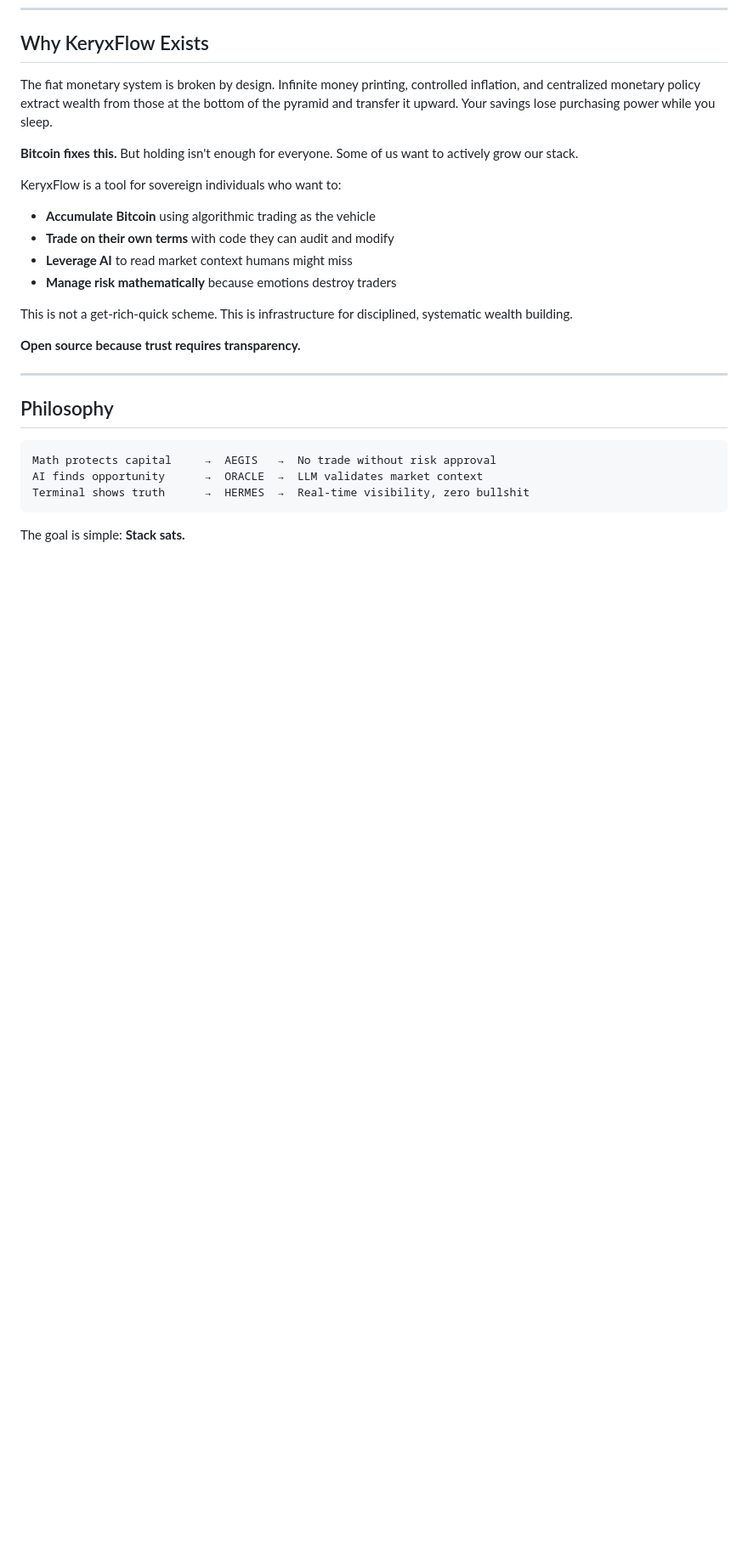
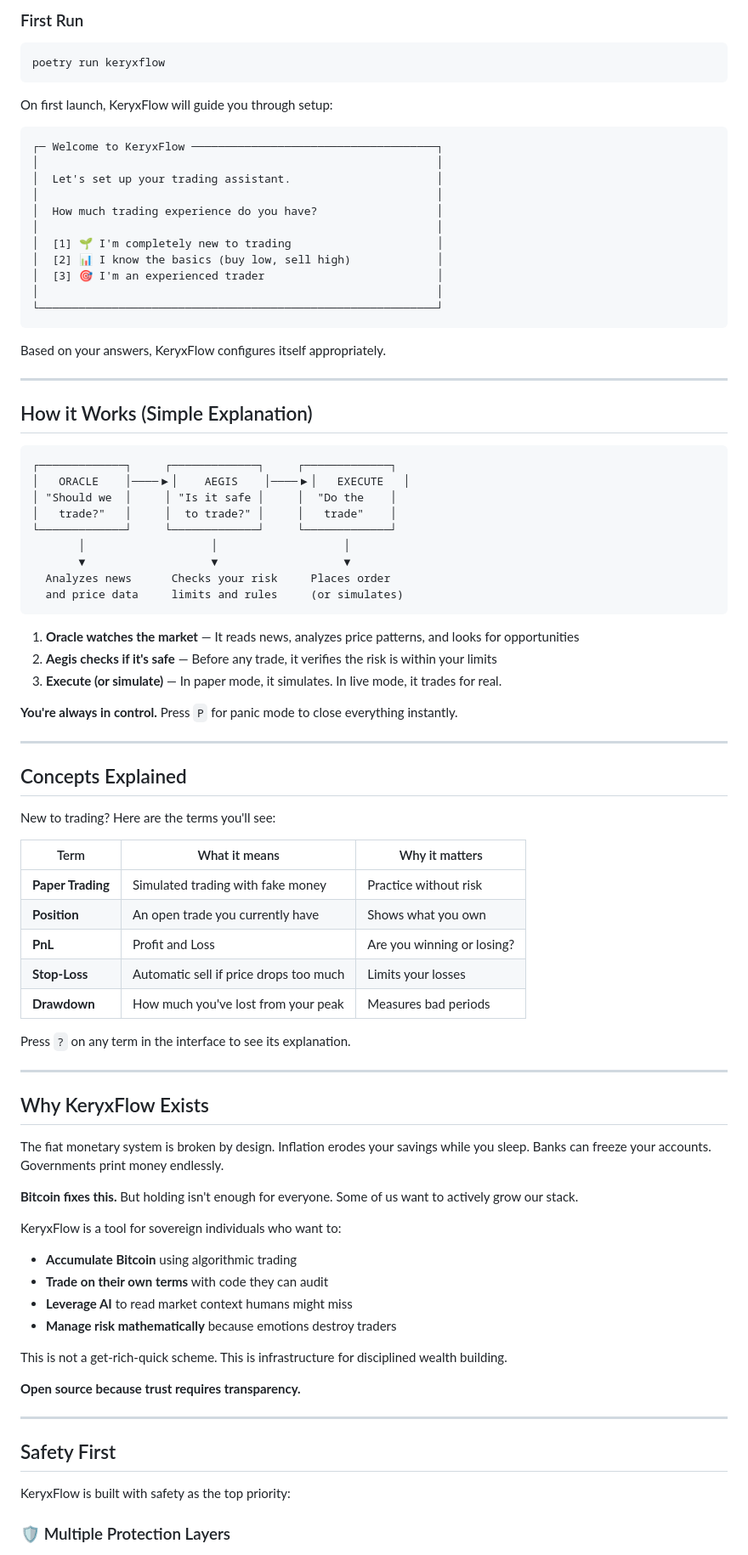
Before and after one commit to KeryxFlow-Project/KeryxTalos, a Markdown page: README.md, the part around one of its changes. Shown at 85% size. GitHub-like rendering; blank space fills up the shorter version.

````diff
--- a/README.md
+++ b/README.md
@@ -40,29 +103,89 @@ A hybrid AI & quantitative trading engine for cryptocurrency markets.
+### First Run
+
+```bash
+poetry run keryxflow
+```
+
+On first launch, KeryxFlow will guide you through setup:
+
+```
+┌─ Welcome to KeryxFlow ─────────────────────────────────────┐
+│                                                            │
+│  Let's set up your trading assistant.                      │
+│                                                            │
+│  How much trading experience do you have?                  │
+│                                                            │
+│  [1] 🌱 I'm completely new to trading                      │
+│  [2] 📊 I know the basics (buy low, sell high)             │
+│  [3] 🎯 I'm an experienced trader                          │
+│                                                            │
+└────────────────────────────────────────────────────────────┘
+```
+
+Based on your answers, KeryxFlow configures itself appropriately.
+
+---
+
+## How it Works (Simple Explanation)
+
+```
+┌─────────────┐     ┌─────────────┐     ┌─────────────┐
+│   ORACLE    │────▶│    AEGIS    │────▶│   EXECUTE   │
+│ "Should we  │     │ "Is it safe │     │  "Do the    │
+│   trade?"   │     │  to trade?" │     │   trade"    │
+└─────────────┘     └─────────────┘     └─────────────┘
+       │                   │                   │
+       ▼                   ▼                   ▼
+  Analyzes news      Checks your risk     Places order
+  and price data     limits and rules     (or simulates)
+```
+
+1. **Oracle watches the market** — It reads news, analyzes price patterns, and looks for opportunities
+2. **Aegis checks if it's safe** — Before any trade, it verifies the risk is within your limits
+3. **Execute (or simulate)** — In paper mode, it simulates. In live mode, it trades for real.
+
+**You're always in control.** Press `P` for panic mode to close everything instantly.
+
+---
+
+## Concepts Explained
+
+New to trading? Here are the terms you'll see:
+
+| Term | What it means | Why it matters |
+|------|---------------|----------------|
+| **Paper Trading** | Simulated trading with fake money | Practice without risk |
+| **Position** | An open trade you currently have | Shows what you own |
+| **PnL** | Profit and Loss | Are you winning or losing? |
+| **Stop-Loss** | Automatic sell if price drops too much | Limits your losses |
+| **Drawdown** | How much you've lost from your peak | Measures bad periods |
+
+Press `?` on any term in the interface to see its explanation.
+
+---
+
 ## Why KeryxFlow Exists
 
-The fiat monetary system is broken by design. Infinite money printing, controlled inflation, and centralized monetary policy extract wealth from those at the bottom of the pyramid and transfer it upward. Your savings lose purchasing power while you sleep.
+The fiat monetary system is broken by design. Inflation erodes your savings while you sleep. Banks can freeze your accounts. Governments print money endlessly.
 
 **Bitcoin fixes this.** But holding isn't enough for everyone. Some of us want to actively grow our stack.
 
 KeryxFlow is a tool for sovereign individuals who want to:
 
-- **Accumulate Bitcoin** using algorithmic trading as the vehicle
-- **Trade on their own terms** with code they can audit and modify
+- **Accumulate Bitcoin** using algorithmic trading
+- **Trade on their own terms** with code they can audit
 - **Leverage AI** to read market context humans might miss
 - **Manage risk mathematically** because emotions destroy traders
 
-This is not a get-rich-quick scheme. This is infrastructure for disciplined, systematic wealth building.
+This is not a get-rich-quick scheme. This is infrastructure for disciplined wealth building.
 
 **Open source because trust requires transparency.**
 
 ---
 
-## Philosophy
+## Safety First
 
-```
-Math protects capital     →  AEGIS   →  No trade without risk approval
-AI finds opportunity      →  ORACLE  →  LLM validates market context
-Terminal shows truth      →  HERMES  →  Real-time visibility, zero bullshit
-```
+KeryxFlow is built with safety as the top priority:
 
-The goal is simple: **Stack sats.**
+### 🛡️ Multiple Protection Layers
 
````
Also changed, not shown: other parts of README.md (+165 -168 lines).
